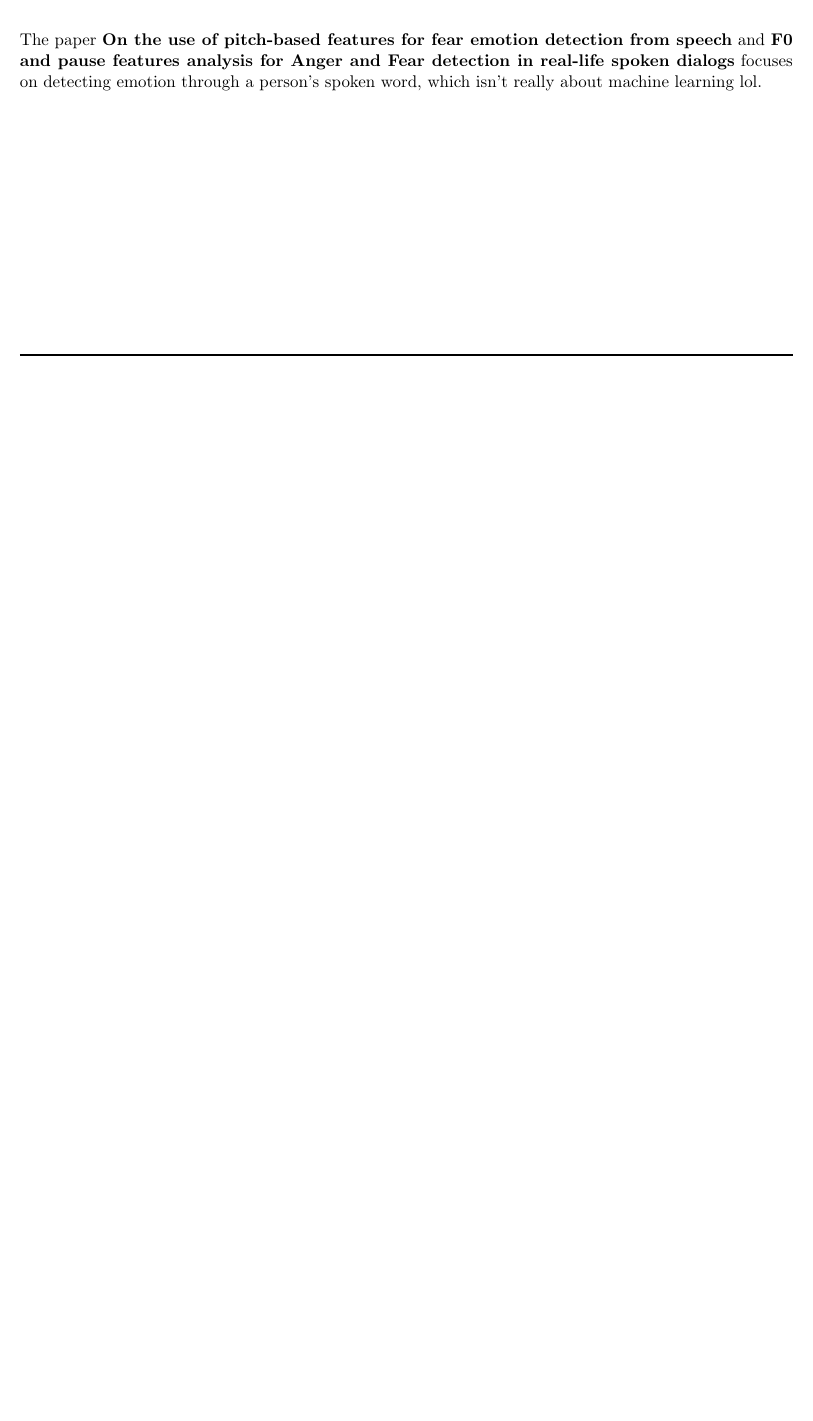
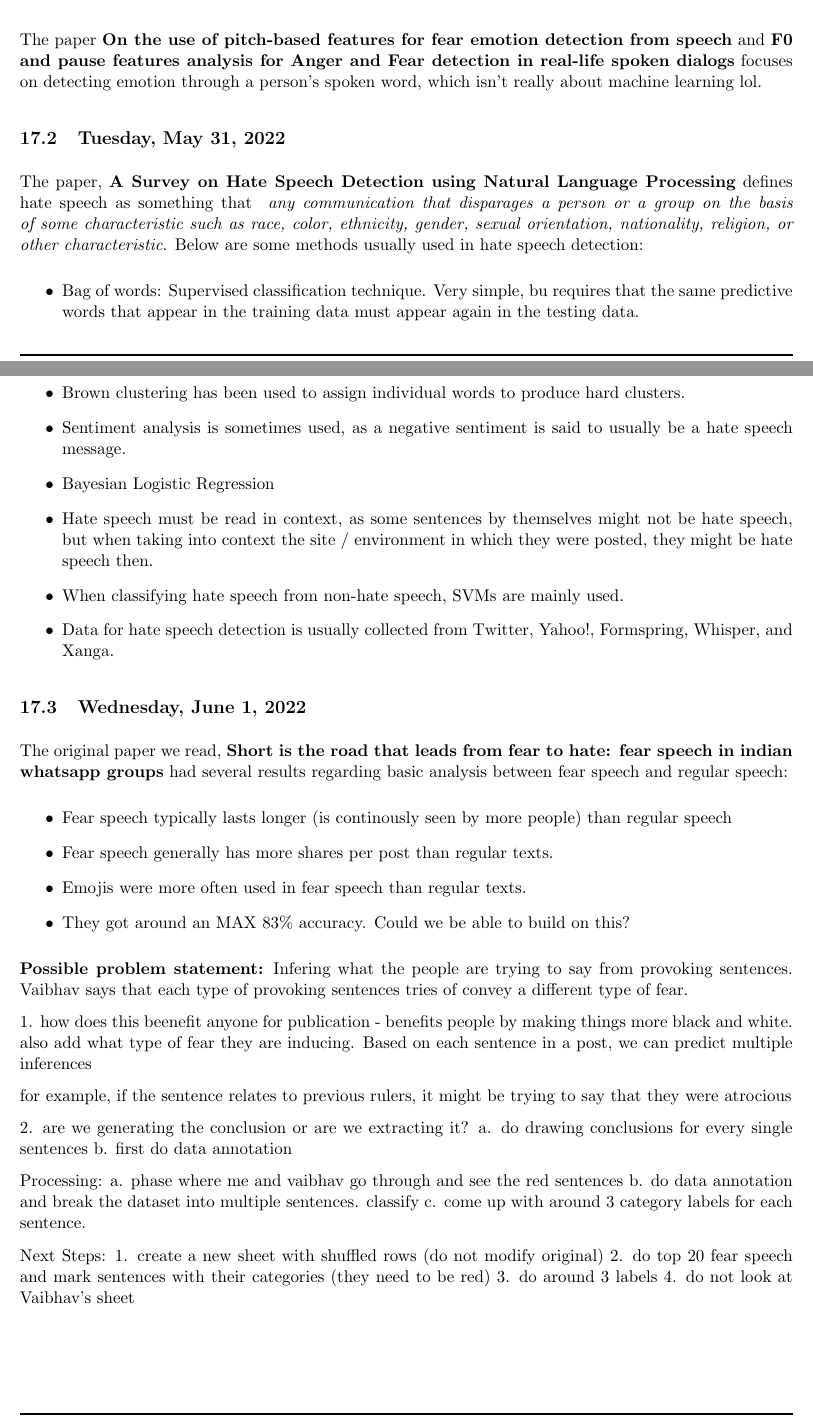
Before and after one commit to ganning127/RCompSci, a LaTeX document (r_notebook/main.tex): part of page 29 of 30 before the commit and two parts of pages 29 and 30 of 32 after it, the two joined at a grey line, cut so that both start at the same text, the shorter picture padded with empty space. Compiled offline with pdfLaTeX.

Commit message:
weekly update

```diff
--- a/r_notebook/main.tex
+++ b/r_notebook/main.tex
@@ -861,12 +861,48 @@ The paper \textbf{Detecting Hate Speech on the World Wide Web} focuses on creati
 
 The paper \textbf{On the use of pitch-based features for fear emotion detection from speech} and \textbf{F0 and pause features analysis for Anger and Fear detection in real-life spoken dialogs} focuses on detecting emotion through a person's spoken word, which isn't really about machine learning lol.
 
+\subsection{Tuesday, May 31, 2022}
+The paper, \textbf{A Survey on Hate Speech Detection using Natural Language Processing} defines hate speech as something that \emph{ any communication that disparages a person or a group on the basis of some characteristic such as race, color, ethnicity, gender, sexual orientation, nationality, religion, or other characteristic}. Below are some methods usually used in hate speech detection:
+\begin{itemize}
+    \item Bag of words: Supervised classification technique. Very simple, bu requires that the same predictive words that appear in the training data must appear again in the testing data.
+    \item Brown clustering has been used to assign individual words to produce hard clusters.
+    \item Sentiment analysis is sometimes used, as a negative sentiment is said to usually be a hate speech message.
+    \item Bayesian Logistic Regression
+    \item Hate speech must be read in context, as some sentences by themselves might not be hate speech, but when taking into context the site / environment in which they were posted, they might be hate speech then.
+    \item When classifying hate speech from non-hate speech, SVMs are mainly used.
+    \item Data for hate speech detection is usually collected from Twitter, Yahoo!, Formspring, Whisper, and Xanga.
+\end{itemize}
+
+\subsection{Wednesday, June 1, 2022}
+The original paper we read, \textbf{Short is the road that leads from fear to hate: fear speech in indian whatsapp groups} had several results regarding basic analysis between fear speech and regular speech:
+\begin{itemize}
+    \item Fear speech typically lasts longer (is continously seen by more people) than regular speech
+    \item Fear speech generally has more shares per post than regular texts.
+    \item Emojis were more often used in fear speech than regular texts.
+    \item They got around an MAX 83\% accuracy. Could we be able to build on this?
+\end{itemize}
+
+\textbf{Possible problem statement:} Infering what the people are trying to say from provoking sentences. Vaibhav says that each type of provoking sentences tries of convey a different type of fear.
 
 
 
 
+1. how does this beenefit anyone for publication - benefits people by making things more black and white. also add what type of fear they are inducing. Based on each sentence in a post, we can predict multiple inferences
 
+for example, if the sentence relates to previous rulers, it might be trying to say that they were atrocious
 
+2. are we generating the conclusion or are we extracting it?
+    a. do drawing conclusions for every single sentences
+    b. first do data annotation
 
+Processing:
+a. phase where me and vaibhav go through and see the red sentences
+b. do data annotation and break the dataset into multiple sentences. classify
+c. come up with around 3 category labels for each sentence.
 
+Next Steps:
+1. create a new sheet with shuffled rows (do not modify original)
+2. do top 20 fear speech and mark sentences with their categories (they need to be red)
+3. do around 3 labels
+4. do not look at Vaibhav's sheet
 
@@ -872,0 +913 @@ The paper \textbf{On the use of pitch-based features for fear emotion detection
+    \item Fear about religion (items about how a certain religion is bad or that they will do something)
```
Also changed, not shown: r_notebook/main.tex (17 more changed lines).
